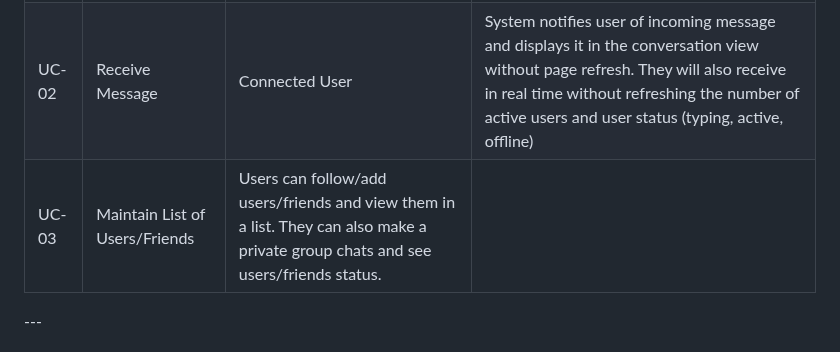
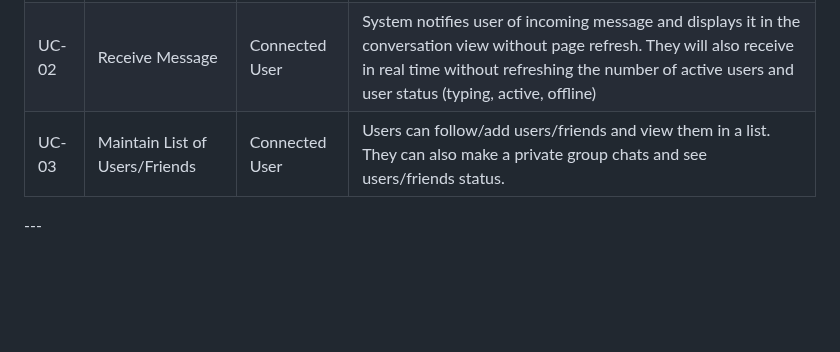
Before and after one commit to uc-se-sm26-team10/uc-se-sm26-team10.github.io, a Markdown page: README.md, the part around the change. Rendered like a GitHub page; blank space fills up the shorter version.

Commit message:
Quick fix of entery UC-03 of the use case brief description section

```diff
--- a/README.md
+++ b/README.md
@@ -82,7 +82,7 @@ Include the **use-case diagram** and a **brief description** (1–3 sentences) f
 | :--- | :--- | :--- | :--- |
 | UC-01 | Send Message    | Connected User | Actor types a message and clicks Send; system receives the message and delivers it in real time to all connected users in global chat or private chat.  |
 | UC-02 | Receive Message | Connected User | System notifies user of incoming message and displays it in the conversation view without page refresh. They will also receive in real time without refreshing the number of active users and user status (typing, active, offline) |
-| UC-03 | Maintain List of Users/Friends | Users can follow/add users/friends and view them in a list. They can also make a  private group chats and see users/friends status. |
+| UC-03 | Maintain List of Users/Friends | Connected User | Users can follow/add users/friends and view them in a list. They can also make a  private group chats and see users/friends status. |
 
 
 \---
```
